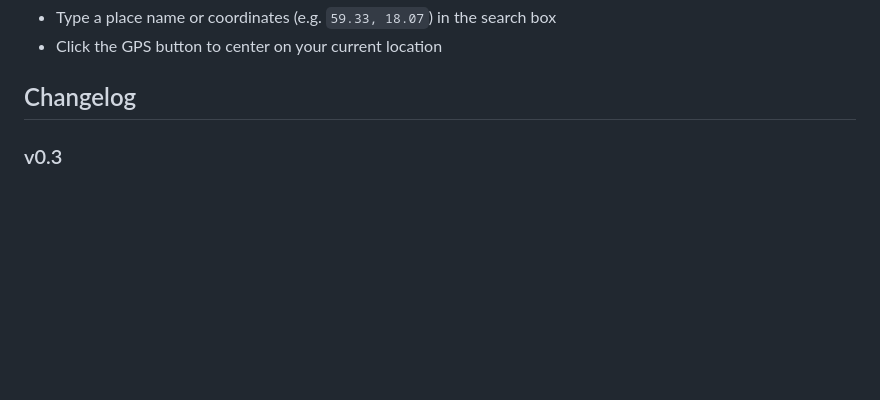
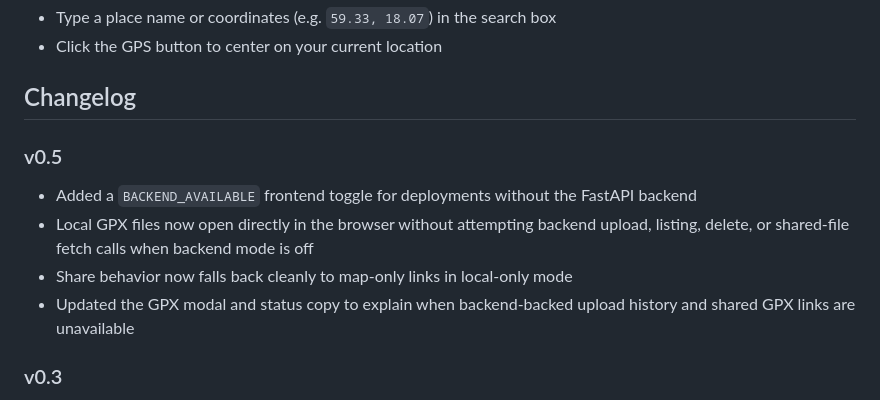
Before and after one commit to droidgren/topo_gpx_viewer, a Markdown page: README.md, the part around the change. Drawn GitHub-style; blank space fills up the shorter version.

```diff
--- a/README.md
+++ b/README.md
@@ -94,6 +94,11 @@ Also check out **Elevation Finder**, a tool for checking ground elevation on the
 - Click the GPS button to center on your current location
 
 ## Changelog
+### v0.5
+- Added a `BACKEND_AVAILABLE` frontend toggle for deployments without the FastAPI backend
+- Local GPX files now open directly in the browser without attempting backend upload, listing, delete, or shared-file fetch calls when backend mode is off
+- Share behavior now falls back cleanly to map-only links in local-only mode
+- Updated the GPX modal and status copy to explain when backend-backed upload history and shared GPX links are unavailable
 
 ### v0.3
 - Added a **Share Map View** button to copy map-state links
```
